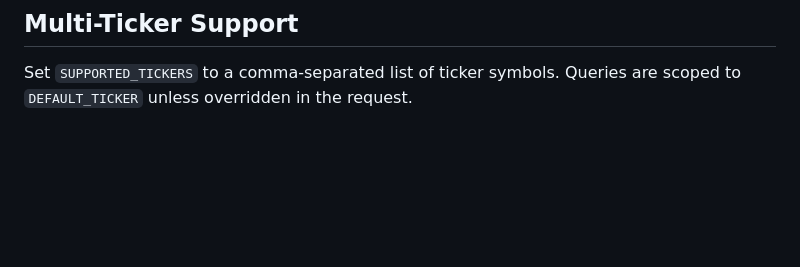
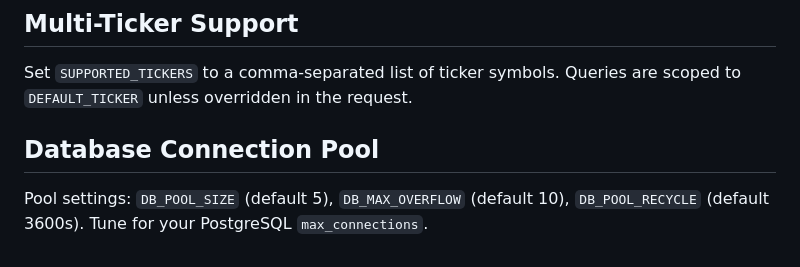
Before and after one commit to ZenRepoMaster/Fathom, a Markdown page: docs/flows.md, the part around the change. Drawn GitHub-style; blank space fills up the shorter version.

Commit message:
docs(db): document connection pool tuning parameters

```diff
--- a/docs/flows.md
+++ b/docs/flows.md
@@ -104,3 +104,8 @@ Set `ENABLE_PARALLEL_SEARCH=false` to run them sequentially for debugging.
 
 Set `SUPPORTED_TICKERS` to a comma-separated list of ticker symbols.
 Queries are scoped to `DEFAULT_TICKER` unless overridden in the request.
+
+## Database Connection Pool
+
+Pool settings: `DB_POOL_SIZE` (default 5), `DB_MAX_OVERFLOW` (default 10),
+`DB_POOL_RECYCLE` (default 3600s). Tune for your PostgreSQL `max_connections`.
```
